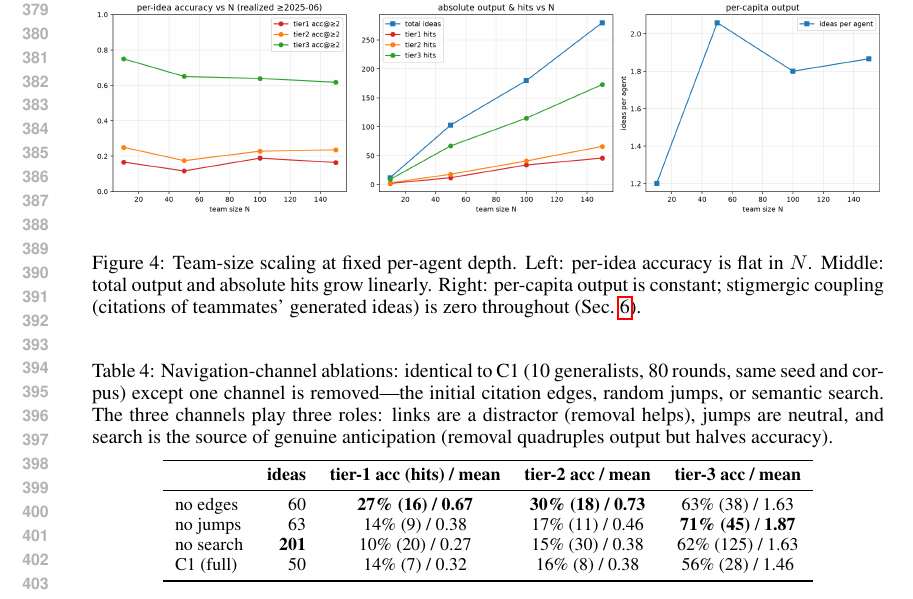
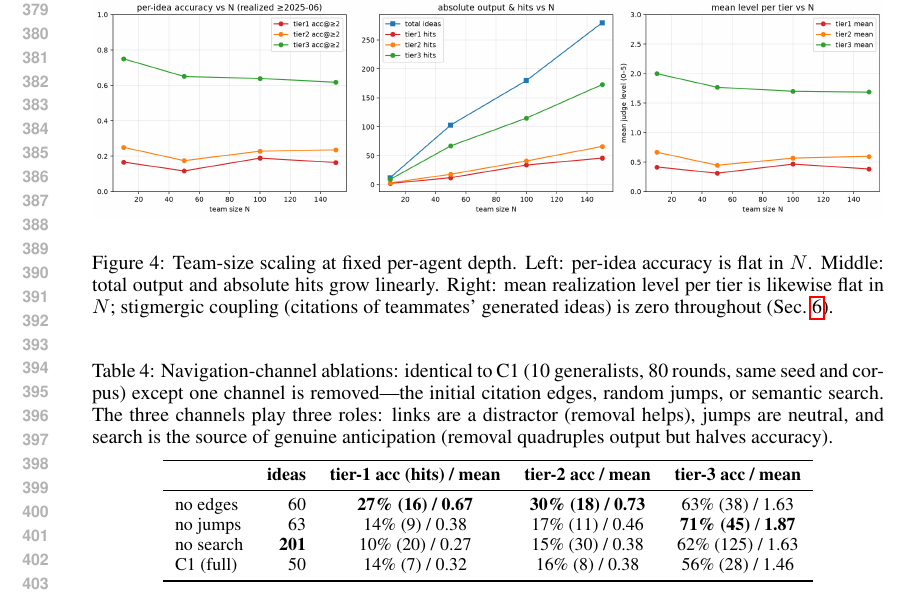
Before and after one commit to impanyu/structure-and-dynamics-of-innovation, a LaTeX paper (paper/main.tex): part of page 8 of 19, cut so that both start at the same text. Compiled offline with pdfLaTeX.

Commit message:
figure: scaling third panel = mean level per tier (replaces per-capita output)
Co-Authored-By: Claude Fable 5 <noreply@anthropic.com>

```diff
--- a/paper/main.tex
+++ b/paper/main.tex
@@ -476,8 +476,9 @@ Per-idea accuracy is flat; absolute hits scale with output.}
 \end{center}
 \caption{Team-size scaling at fixed per-agent depth. Left: per-idea
 accuracy is flat in $N$. Middle: total output and absolute hits grow
-linearly. Right: per-capita output is constant; stigmergic coupling (citations of
-teammates' generated ideas) is zero throughout (Sec.~\ref{sec:scaling}).}
+linearly. Right: mean realization level per tier is likewise flat in $N$;
+stigmergic coupling (citations of teammates' generated ideas) is zero
+throughout (Sec.~\ref{sec:scaling}).}
 \label{fig:scaling}
 \end{figure}
 
```
Also changed, not shown: paper/scaling-summary.png.
